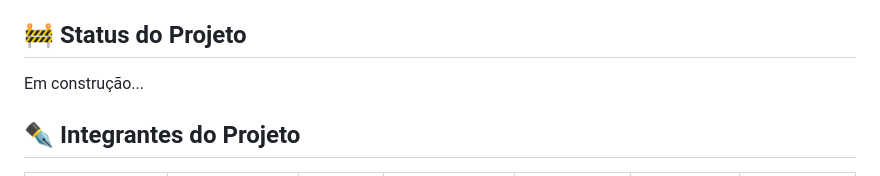
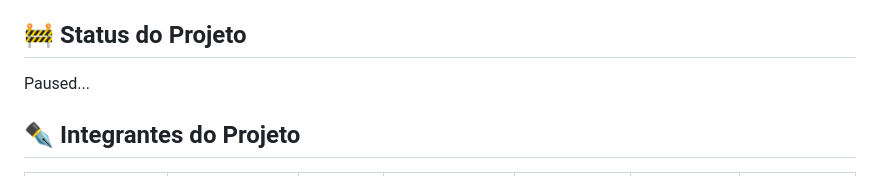
Before and after one commit to fernandesmelo/carona-solidaria, a Markdown page: README.md, the part around the change. Drawn GitHub-style.

```diff
--- a/README.md
+++ b/README.md
@@ -61,7 +61,7 @@ Próximos passos...
 * JavaScript ECMAScript 6 (ES6)
 
 ## 🚧 Status do Projeto
-Em construção...
+Paused...
 
 ## ✒️ Integrantes do Projeto
 | <img src="https://github.com/fernandesmelo/carona-solidaria/assets/113717317/1d3daac1-3d6a-40d6-b755-09d583ce392f" width="100" height="100" /> | <img src="https://github.com/fernandesmelo/carona-solidaria/assets/113717317/c03dd55b-0109-4d69-8be8-e73ba38afdd9" width="100" height="100" /> | <img src="https://github.com/fernandesmelo/carona-solidaria/assets/113717317/a9640880-b6af-4a6a-b8ff-320104ff82d8" width="100" height="100" /> | <img src="https://github.com/fernandesmelo/carona-solidaria/assets/113717317/8762e53c-5140-498f-97f2-b6c73e116ba6" width="100" height="100" /> | <img src="https://github.com/fernandesmelo/carona-solidaria/assets/113717317/497e99c1-b743-4051-a30a-63e05c59bfc1" width="100" height="100" /> | <img src="https://github.com/fernandesmelo/carona-solidaria/assets/113717317/7620caa8-9b30-4b87-9b15-69f9641fa0f2" width="100" height="100" /> | <img src="https://github.com/fernandesmelo/carona-solidaria/assets/113717317/65981f78-f2d0-47bc-92db-44e0d8d1af9b" width="100" height="100" /> |
```
